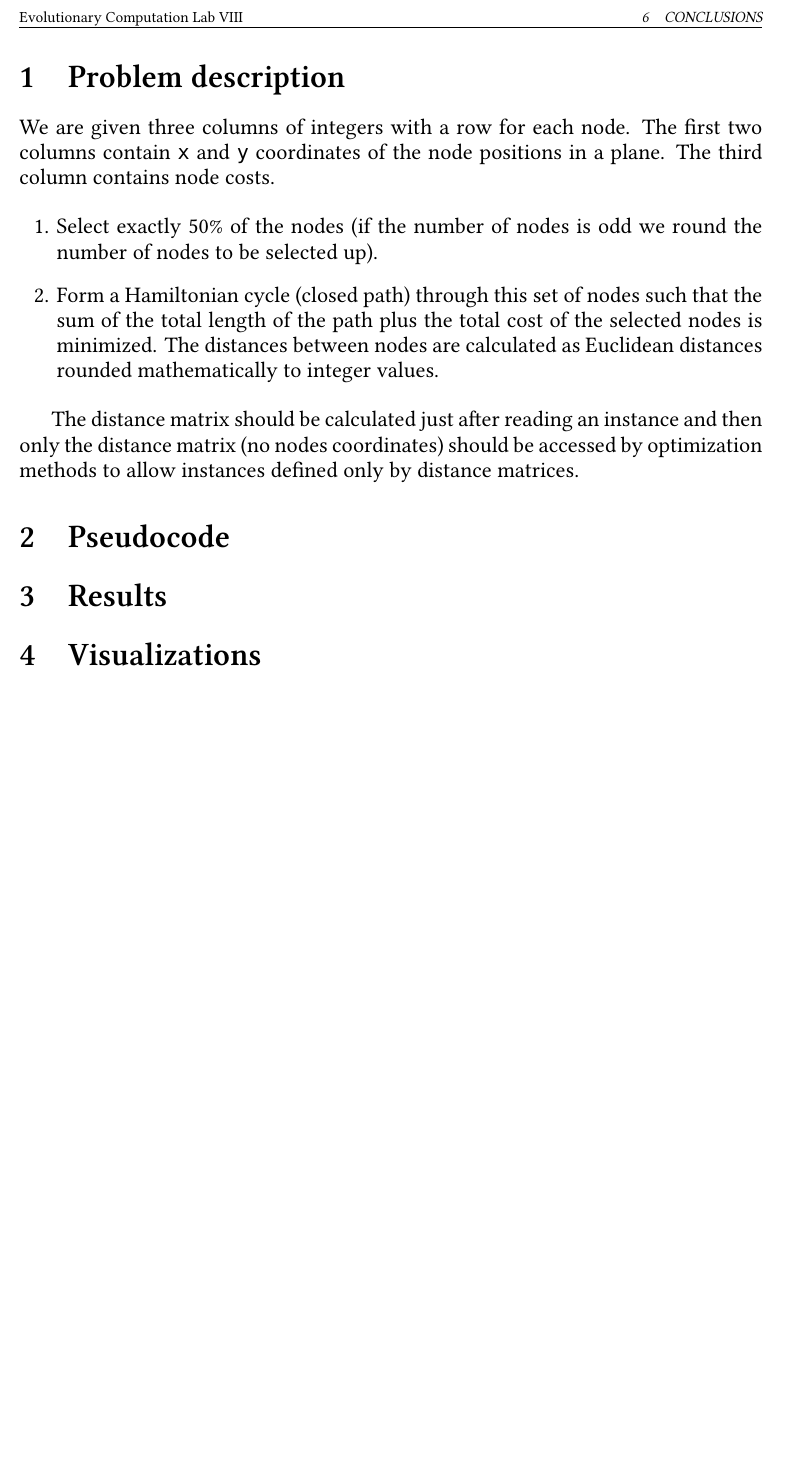
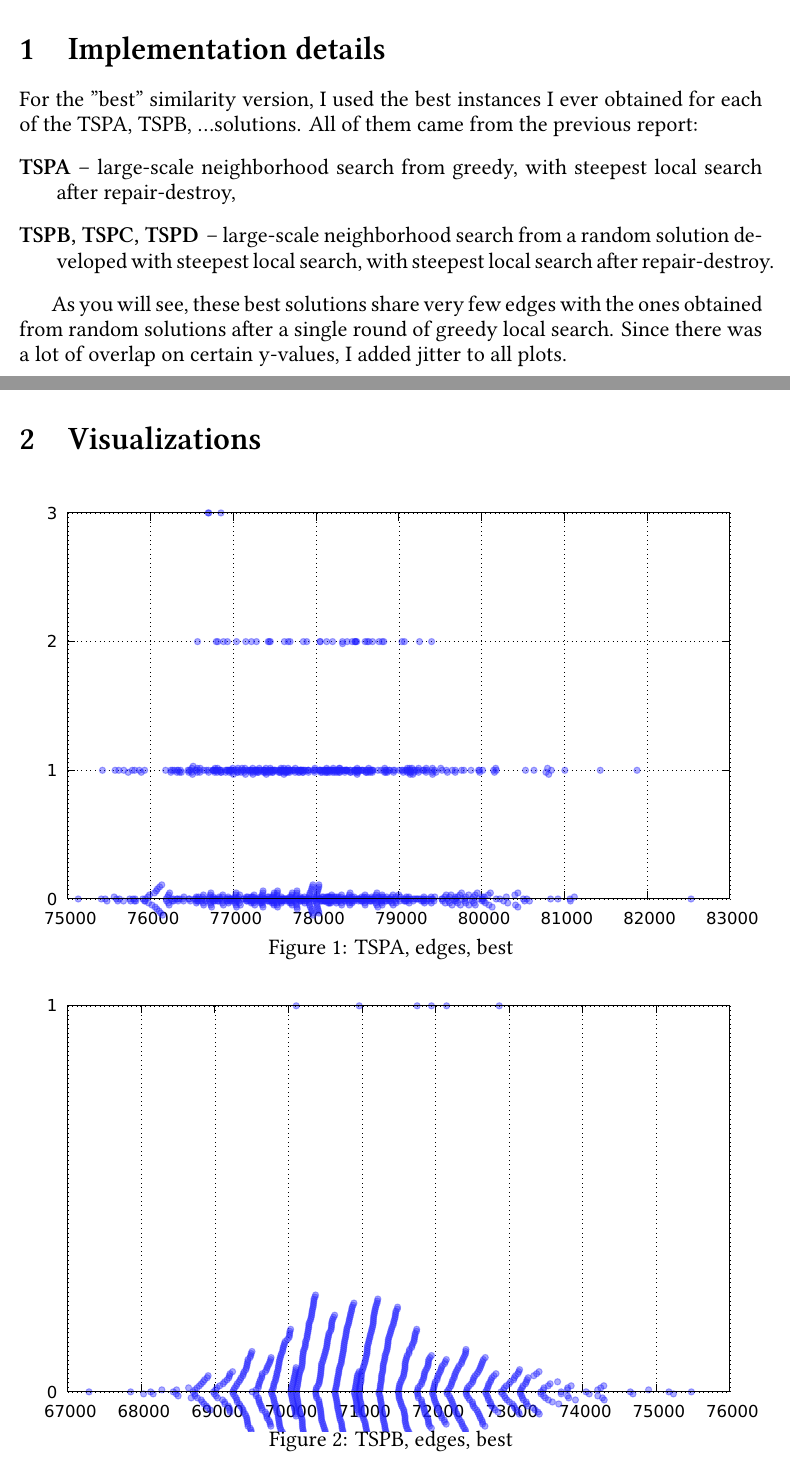
Before and after one commit to RoyalDonkey/put-ec-tasks, a LaTeX document (task8/report.tex): part of page 2 of 2 before the commit and two parts of pages 2 and 3 of 11 after it, the two joined at a grey line, cut at the place of the change, the shorter picture padded with empty space. Compiled offline with XeLaTeX.

Commit message:
feat(task8): Add report

```diff
--- a/task8/report.tex
+++ b/task8/report.tex
@@ -50,31 +50,42 @@
 
 \title{Evolutionary Computation Lab VIII}
 \author{Piotr Kaszubski 148283}
-\date{}
+\date{Wednesday, December 27, 2023}
 
 \begin{document}
 \maketitle
 \tableofcontents
 \newpage
 
-\section{Problem description}
-We are given three columns of integers with a row for each node. The first two
-columns contain \verb`x` and \verb`y` coordinates of the node positions in a
-plane. The third column contains node costs.
+\section{Implementation details} \label{sec:impl_details}
+For the "best" similarity version, I used the best instances I ever
+obtained for each of the TSPA, TSPB, \ldots solutions. All of them
+came from the previous report:
+\begin{description}
+	\item [TSPA] -- large-scale neighborhood search from greedy, with steepest
+		local search after repair-destroy,
+	\item [TSPB, TSPC, TSPD] -- large-scale neighborhood search from a random
+		solution developed with steepest local search, with steepest local
+		search after repair-destroy.
+\end{description}
 
-\begin{enumerate}
-	\item Select exactly 50\% of the nodes (if the number of nodes is odd we
-		round the number of nodes to be selected up).
-	\item Form a Hamiltonian cycle (closed path) through this set of nodes such
-		that the sum of the total length of the path plus the total cost of the
-		selected nodes is minimized. The distances between nodes are calculated
-		as Euclidean distances rounded mathematically to integer values.
-\end{enumerate}
+As you will see, these best solutions share very few edges with the ones obtained
+from random solutions after a single round of greedy local search. Since there was
+a lot of overlap on certain y-values, I added jitter to all plots.
 
-The distance matrix should be calculated just after reading an instance and
-then only the distance matrix (no nodes coordinates) should be accessed by
-optimization methods to allow instances defined only by distance matrices.
+\newpage
+\section{Visualizations}
+\newcommand{\visualization}[3]{%
+\begin{figure}[H]%
+	\includegraphics[width=\linewidth]{results/#1_#2_#3.pdf}%
+	\vspace{-4mm}%
+	\caption{#1, #2, #3}%
+	\vspace{-4mm}%
+\end{figure}%
+}
 
-\section{Pseudocode}
+\visualization{TSPA}{edges}{best}
+\visualization{TSPB}{edges}{best}
+\visualization{TSPC}{edges}{best}
+\visualization{TSPD}{edges}{best}
 
-\section{Results}
@@ -81,2 +96 @@ optimization methods to allow instances defined only by distance matrices.
 
-\section{Visualizations}
```
Also changed, not shown: task8/report.pdf (added), task8/report.tex (24 more changed lines).
